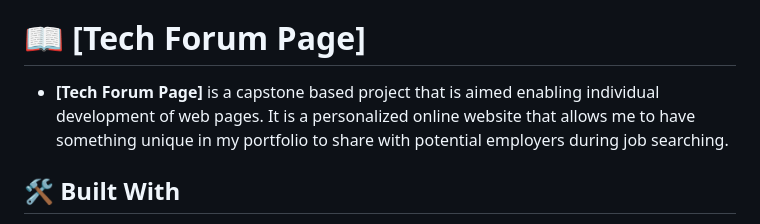
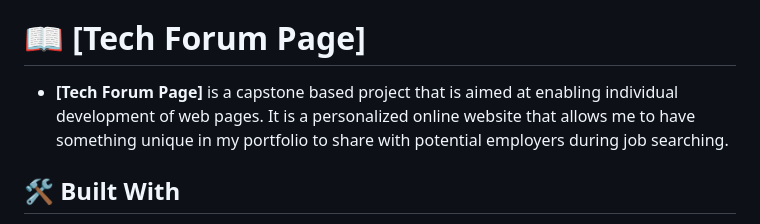
Before and after one commit to chepkok3/Tech-Forum, a Markdown page: README.md, the part around the change printed below. GitHub-like rendering.

```diff
--- a/README.md
+++ b/README.md
@@ -22,7 +22,7 @@
 
 # 📖 [Tech Forum Page] <a name="about-project"></a>
 
-- **[Tech Forum Page]** is a capstone based project that is aimed enabling individual development of web pages. It is a personalized online website that allows me to have something unique in my portfolio to share with potential employers during job searching.
+- **[Tech Forum Page]** is a capstone based project that is aimed at enabling individual development of web pages. It is a personalized online website that allows me to have something unique in my portfolio to share with potential employers during job searching.
 
 ## 🛠 Built With
 
```
Also changed, not shown: other parts of README.md (+1 -1 lines).
